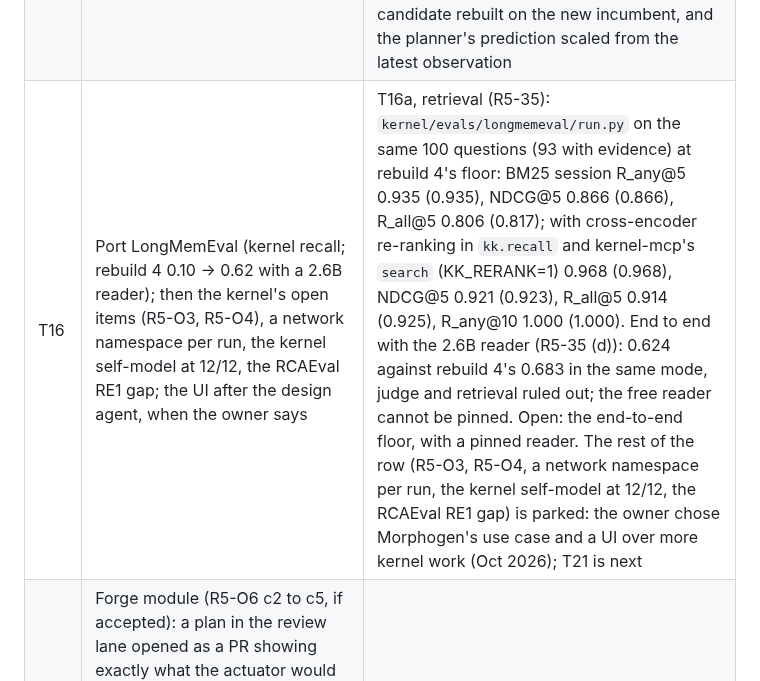
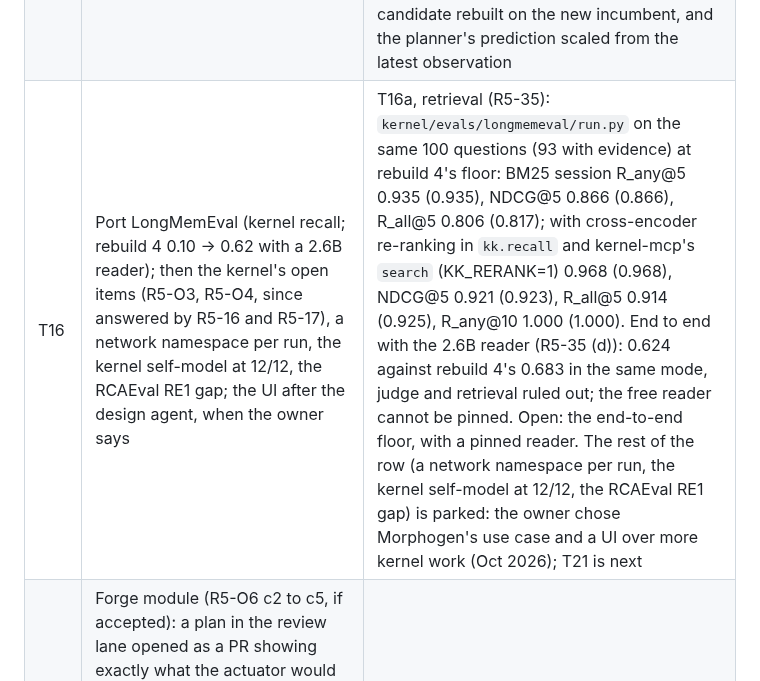
Before and after one commit to OpenReplicant/Morphogen, a Markdown page: docs/rebuild-5.md, the part around the change. Rendered like a GitHub page.

```diff
--- a/docs/rebuild-5.md
+++ b/docs/rebuild-5.md
@@ -187,7 +187,7 @@ after it has failed with the logic broken.
 | T19 | Dependency reasoning over the map (R5-O7 a2): the transitive closure of `kkt:dependsOn` (`connectsTo`, `hostedOn` as its subproperties) as a library both the planner and the analyser read; the `blast_radius_budget_slots` guard in `autonomy.yaml` implemented with it; the analyser orders root-cause candidates by the map (a service whose dependencies are healthy ranks above one whose dependencies are not) | A plan whose reach exceeds the budget is refused before review; on RCAEval RE1 (train, D-64) the map-aware ordering is measured against the T12 numbers, kept only if it does not fall below them on dev. **Done** (R5-32): `kk.graph`; the planner refuses a plan from an anomaly over the budget before review, failing closed (`planner/tests/test_service.py`, 6 mutants); the analyser does not read it (below); the map-aware ordering fell below the analyser on RE1-OB under every rule (best 0.864 against 0.874), so it was not kept and RE2 was not used |
 | T20 | Requirement matching in catalogs (R5-O7 a3): a need states requirements (`kkt:propertyValue` named, with a comparison: equal, at least, at most, one of, SPDX allowed), an entry's properties are checked against each, deterministically; `kkt:fulfills` is inferred only when every requirement holds, `derived_from` the requirement and property claims; word search stays for people | A Python package needing `requires_python` ≥ 3.12 and an M8 stainless bolt are matched and mismatched alike; an entry missing a required property is not offered; mutants fail. **Done** (R5-33): `registry_lookup/requirements.py` and `match_needs` over the record; `kkt:constraint` in kk-tosca 0.4.0; values per catalog; 14 mutants fail its tests |
 | T15 | Feed consumers keep their cursor (R5-O5): watchers that must act once per change (anomaly, prediction verifier) survive a restart without acting twice | `anomaly/tests/test_service.py`: down while a spike and 4 windows after it arrive, the service finds the spike on start; a restart with nothing new starts no run; a crash between submit and finish leaves the cursor and submits nothing twice; beliefs on older windows start no run; 8 mutants fail; G2 still passes. **Done** (R5-34): `kk.lib.resume` and `feed_since`; the anomaly service judges each change set's latest windows from its durable cursor; the prediction verifier needs none (every open prediction each pass, verdicts keyed by prediction); G2's fixture candidate rebuilt on the new incumbent, and the planner's prediction scaled from the latest observation |
-| T16 | Port LongMemEval (kernel recall; rebuild 4 0.10 → 0.62 with a 2.6B reader); then the kernel's open items (R5-O3, R5-O4), a network namespace per run, the kernel self-model at 12/12, the RCAEval RE1 gap; the UI after the design agent, when the owner says | T16a, retrieval (R5-35): `kernel/evals/longmemeval/run.py` on the same 100 questions (93 with evidence) at rebuild 4's floor: BM25 session R_any@5 0.935 (0.935), NDCG@5 0.866 (0.866), R_all@5 0.806 (0.817); with cross-encoder re-ranking in `kk.recall` and kernel-mcp's `search` (KK_RERANK=1) 0.968 (0.968), NDCG@5 0.921 (0.923), R_all@5 0.914 (0.925), R_any@10 1.000 (1.000). End to end with the 2.6B reader (R5-35 (d)): 0.624 against rebuild 4's 0.683 in the same mode, judge and retrieval ruled out; the free reader cannot be pinned. Open: the end-to-end floor, with a pinned reader. The rest of the row (R5-O3, R5-O4, a network namespace per run, the kernel self-model at 12/12, the RCAEval RE1 gap) is parked: the owner chose Morphogen's use case and a UI over more kernel work (Oct 2026); T21 is next |
+| T16 | Port LongMemEval (kernel recall; rebuild 4 0.10 → 0.62 with a 2.6B reader); then the kernel's open items (R5-O3, R5-O4, since answered by R5-16 and R5-17), a network namespace per run, the kernel self-model at 12/12, the RCAEval RE1 gap; the UI after the design agent, when the owner says | T16a, retrieval (R5-35): `kernel/evals/longmemeval/run.py` on the same 100 questions (93 with evidence) at rebuild 4's floor: BM25 session R_any@5 0.935 (0.935), NDCG@5 0.866 (0.866), R_all@5 0.806 (0.817); with cross-encoder re-ranking in `kk.recall` and kernel-mcp's `search` (KK_RERANK=1) 0.968 (0.968), NDCG@5 0.921 (0.923), R_all@5 0.914 (0.925), R_any@10 1.000 (1.000). End to end with the 2.6B reader (R5-35 (d)): 0.624 against rebuild 4's 0.683 in the same mode, judge and retrieval ruled out; the free reader cannot be pinned. Open: the end-to-end floor, with a pinned reader. The rest of the row (a network namespace per run, the kernel self-model at 12/12, the RCAEval RE1 gap) is parked: the owner chose Morphogen's use case and a UI over more kernel work (Oct 2026); T21 is next |
 | T17 | Forge module (R5-O6 c2 to c5, if accepted): a plan in the review lane opened as a PR showing exactly what the actuator would write; a mapped person's approving review relayed as `api.review` under their own reviewer role, for the risk classes policy allows (never irreversible), voided by any push; candidates published as branches; forge CI as one more verifier at intake; reconcilers pull intent from the forge, Actions never deploy | An approval through a PR applies only for a mapped reviewer, an allowed risk class and the current head; a push, an unmapped login or an irreversible step is refused. Proposed (R5-O6) |
 | T21 | Review and loop UI (owner, Oct 2026: focus on Morphogen and a UI, not the kernel; rebuild 4 `ui` and `view-modules`, rewritten): a small web UI over the loop: the review lane (each plan with its citations, belief, prediction and risk, approved or refused by a person signed in as themselves), the managed systems and their maps, anomalies, predictions and verdicts | `morphogen/tests/test_ui.py` (a server process and headless Chromium): a plan waiting in the review lane shows its label, risk, step and prediction and every claim it cites with its belief; a person signed in with their own login approves it and the store records it under their role; the loop lists the anomaly; the systems view draws the map; a wrong password, a login that is not a person's, a person who is not a reviewer and a call without a token are refused. **Done** (R5-36): `morphogen/ui/` (serve.py, people.py, web/); a sign-in that skips the reviewer check fails the test. T21b **done**: the loop shows each plan with who decided it, the run that carried it out and by whom, and its verdict, which opens its lineage (`test_ui.py`, 3 mutants fail it) |
 | T22 | Close the design loop (owner, Oct 2026: before running Morphogen on their own machine): a described system ends running, not at a file | `test_compose.py`: with `--all`, a system committed later starts and an uncommitted one does not; `test_design.py`: an image named by tag is asked to be pinned before anything is proposed; `test_blueprint.py`: a file the compose runner would refuse is not proposed; gap-finder 13 cases, 13 mutants. **Done** (R5-37) |
```
Also changed, not shown: docs/decisions.md (+7 -6 lines).
